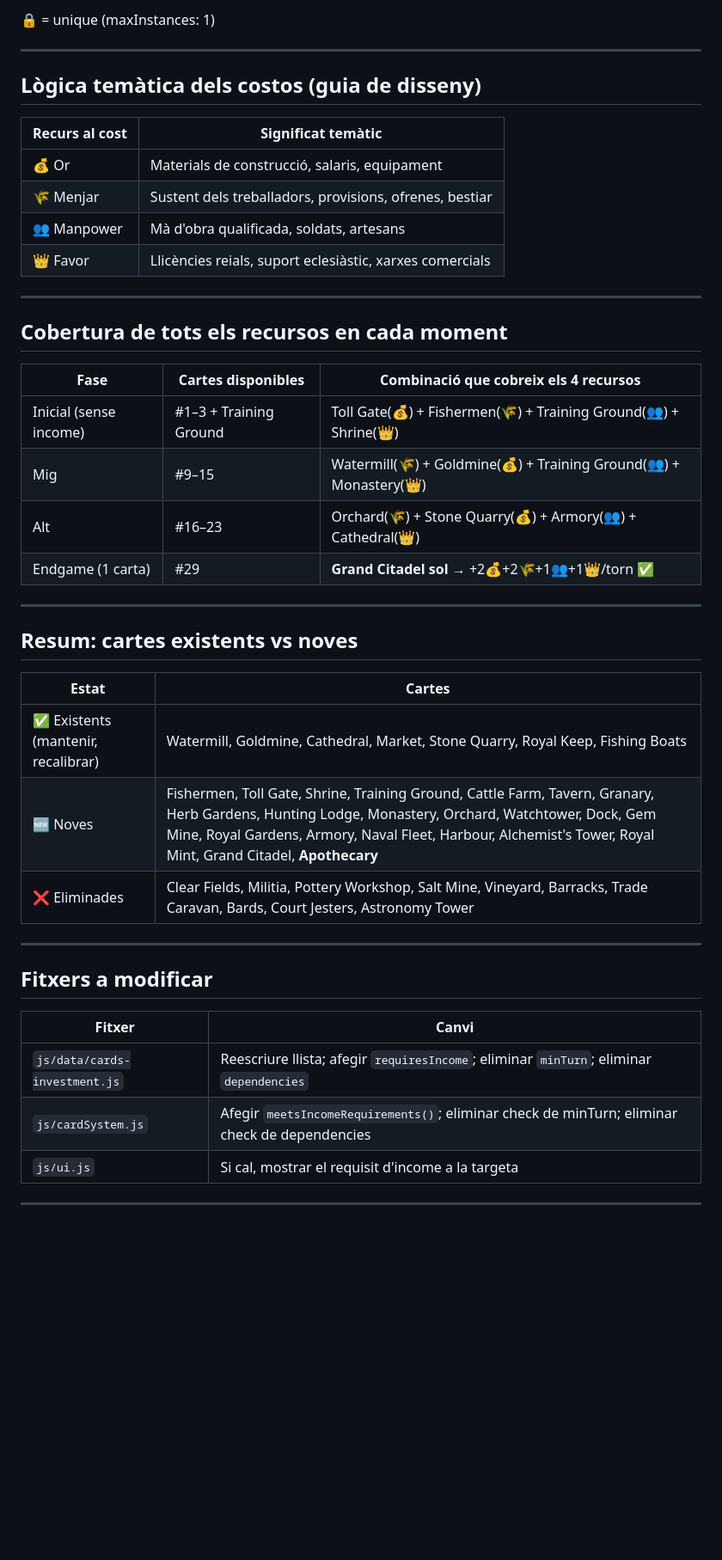
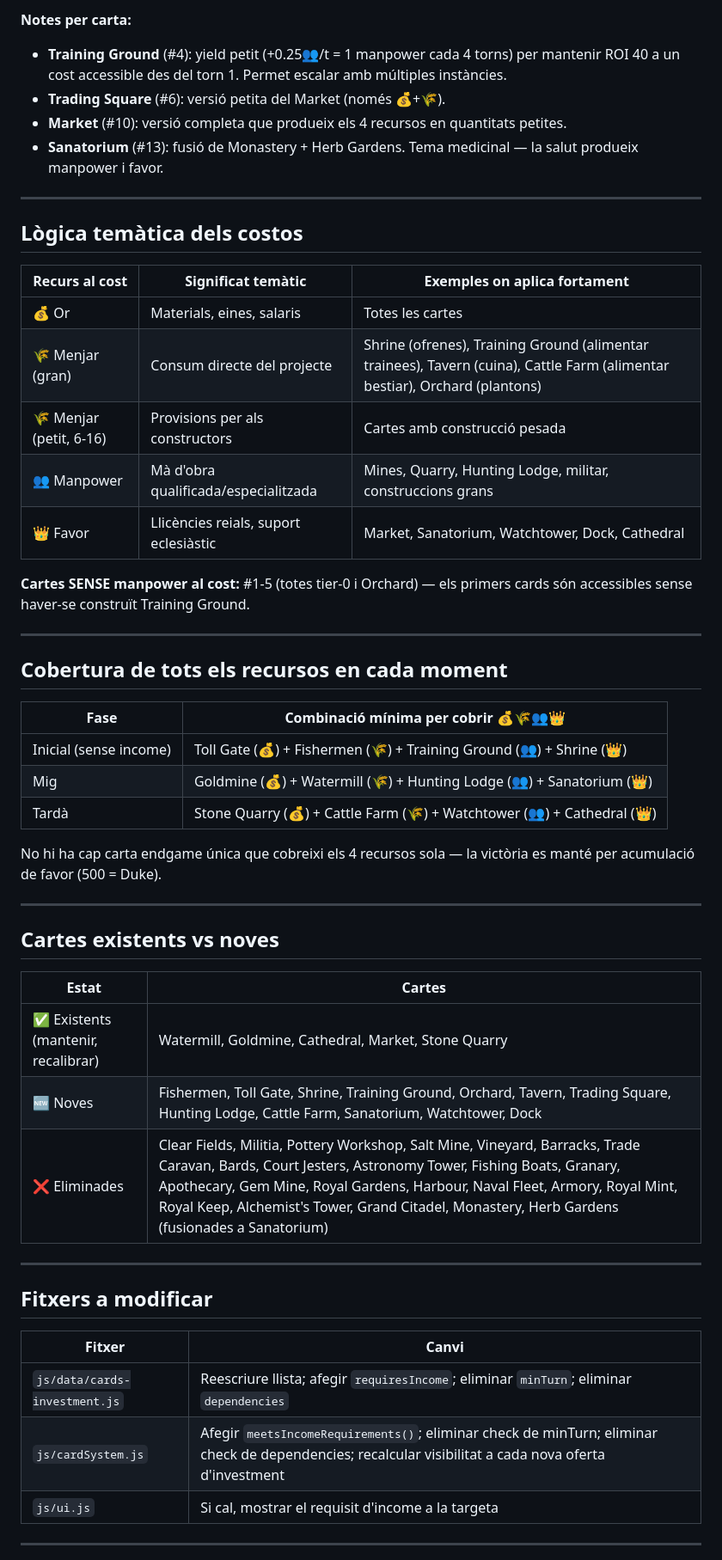
Before and after one commit to amplob/FeudaLord, a Markdown page: docs/investments_plan.md, the part around one of its changes. Shown at 86% size. Rendered like a GitHub page; blank space fills up the shorter version.

```diff
--- a/docs/investments_plan.md
+++ b/docs/investments_plan.md
@@ -81,37 +77,45 @@ ROI = cost en g-eq ÷ yield en g-eq/torn
 
-🔒 = unique (maxInstances: 1)
+**Notes per carta:**
+- **Training Ground** (#4): yield petit (+0.25👥/t = 1 manpower cada 4 torns) per mantenir ROI 40 a un cost accessible des del torn 1. Permet escalar amb múltiples instàncies.
+- **Trading Square** (#6): versió petita del Market (només 💰+🌾).
+- **Market** (#10): versió completa que produeix els 4 recursos en quantitats petites.
+- **Sanatorium** (#13): fusió de Monastery + Herb Gardens. Tema medicinal — la salut produeix manpower i favor.
 
 ---
 
-## Lògica temàtica dels costos (guia de disseny)
+## Lògica temàtica dels costos
 
-| Recurs al cost | Significat temàtic |
-|---------------|-------------------|
-| 💰 Or | Materials de construcció, salaris, equipament |
-| 🌾 Menjar | Sustent dels treballadors, provisions, ofrenes, bestiar |
-| 👥 Manpower | Mà d'obra qualificada, soldats, artesans |
-| 👑 Favor | Llicències reials, suport eclesiàstic, xarxes comercials |
+| Recurs al cost | Significat temàtic | Exemples on aplica fortament |
+|----------------|--------------------|------------------------------|
+| 💰 Or | Materials, eines, salaris | Totes les cartes |
+| 🌾 Menjar (gran) | Consum directe del projecte | Shrine (ofrenes), Training Ground (alimentar trainees), Tavern (cuina), Cattle Farm (alimentar bestiar), Orchard (plantons) |
+| 🌾 Menjar (petit, 6-16) | Provisions per als constructors | Cartes amb construcció pesada |
+| 👥 Manpower | Mà d'obra qualificada/especialitzada | Mines, Quarry, Hunting Lodge, militar, construccions grans |
+| 👑 Favor | Llicències reials, suport eclesiàstic | Market, Sanatorium, Watchtower, Dock, Cathedral |
+
+**Cartes SENSE manpower al cost:** #1-5 (totes tier-0 i Orchard) — els primers cards són accessibles sense haver-se construït Training Ground.
 
 ---
 
 ## Cobertura de tots els recursos en cada moment
 
-| Fase | Cartes disponibles | Combinació que cobreix els 4 recursos |
-|------|-------------------|--------------------------------------|
-| Inicial (sense income) | #1–3 + Training Ground | Toll Gate(💰) + Fishermen(🌾) + Training Ground(👥) + Shrine(👑) |
-| Mig | #9–15 | Watermill(🌾) + Goldmine(💰) + Training Ground(👥) + Monastery(👑) |
-| Alt | #16–23 | Orchard(🌾) + Stone Quarry(💰) + Armory(👥) + Cathedral(👑) |
-| Endgame (1 carta) | #29 | **Grand Citadel sol** → +2💰+2🌾+1👥+1👑/torn ✅ |
+| Fase | Combinació mínima per cobrir 💰🌾👥👑 |
+|------|---------------------------------------|
+| Inicial (sense income) | Toll Gate (💰) + Fishermen (🌾) + Training Ground (👥) + Shrine (👑) |
+| Mig | Goldmine (💰) + Watermill (🌾) + Hunting Lodge (👥) + Sanatorium (👑) |
+| Tardà | Stone Quarry (💰) + Cattle Farm (🌾) + Watchtower (👥) + Cathedral (👑) |
+
+No hi ha cap carta endgame única que cobreixi els 4 recursos sola — la victòria es manté per acumulació de favor (500 = Duke).
 
 ---
 
-## Resum: cartes existents vs noves
+## Cartes existents vs noves
 
 | Estat | Cartes |
 |-------|--------|
-| ✅ Existents (mantenir, recalibrar) | Watermill, Goldmine, Cathedral, Market, Stone Quarry, Royal Keep, Fishing Boats |
-| 🆕 Noves | Fishermen, Toll Gate, Shrine, Training Ground, Cattle Farm, Tavern, Granary, Herb Gardens, Hunting Lodge, Monastery, Orchard, Watchtower, Dock, Gem Mine, Royal Gardens, Armory, Naval Fleet, Harbour, Alchemist's Tower, Royal Mint, Grand Citadel, **Apothecary** |
-| ❌ Eliminades | Clear Fields, Militia, Pottery Workshop, Salt Mine, Vineyard, Barracks, Trade Caravan, Bards, Court Jesters, Astronomy Tower |
+| ✅ Existents (mantenir, recalibrar) | Watermill, Goldmine, Cathedral, Market, Stone Quarry |
+| 🆕 Noves | Fishermen, Toll Gate, Shrine, Training Ground, Orchard, Tavern, Trading Square, Hunting Lodge, Cattle Farm, Sanatorium, Watchtower, Dock |
+| ❌ Eliminades | Clear Fields, Militia, Pottery Workshop, Salt Mine, Vineyard, Barracks, Trade Caravan, Bards, Court Jesters, Astronomy Tower, Fishing Boats, Granary, Apothecary, Gem Mine, Royal Gardens, Harbour, Naval Fleet, Armory, Royal Mint, Royal Keep, Alchemist's Tower, Grand Citadel, Monastery, Herb Gardens (fusionades a Sanatorium) |
 
 ---
 
@@ -120,7 +124,7 @@ ROI = cost en g-eq ÷ yield en g-eq/torn
 | Fitxer | Canvi |
 |--------|-------|
 | `js/data/cards-investment.js` | Reescriure llista; afegir `requiresIncome`; eliminar `minTurn`; eliminar `dependencies` |
-| `js/cardSystem.js` | Afegir `meetsIncomeRequirements()`; eliminar check de minTurn; eliminar check de dependencies |
+| `js/cardSystem.js` | Afegir `meetsIncomeRequirements()`; eliminar check de minTurn; eliminar check de dependencies; recalcular visibilitat a cada nova oferta d'investment |
 | `js/ui.js` | Si cal, mostrar el requisit d'income a la targeta |
 
 ---
```
Also changed, not shown: other parts of docs/investments_plan.md (+65 -50 lines), docs/investmentsOld_plan.md (added, +150 -0 lines).
